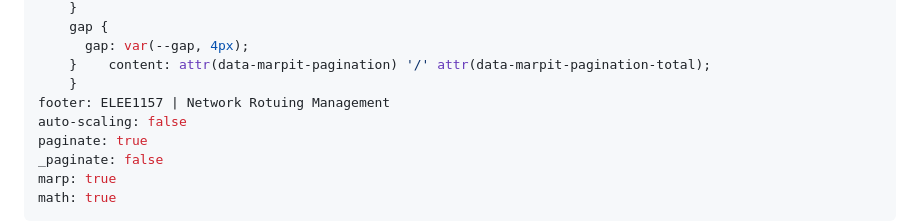
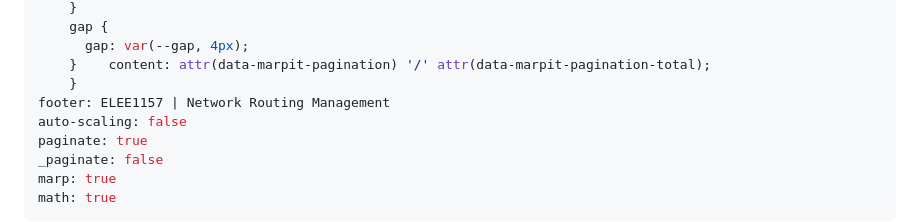
Before and after one commit to UniOfGreenwich/ELEE1157_Lectures, a Markdown page: content/IPStructure/IPStructure.md, the part around the change. Rendered like a GitHub page.

Commit message:
fix: footer spelling

```diff
--- a/content/IPStructure/IPStructure.md
+++ b/content/IPStructure/IPStructure.md
@@ -34,7 +34,7 @@ style: |
       gap: var(--gap, 4px);
     }    content: attr(data-marpit-pagination) '/' attr(data-marpit-pagination-total);
     }
-footer: ELEE1157 | Network Rotuing Management
+footer: ELEE1157 | Network Routing Management
 auto-scaling: false
 paginate: true
 _paginate: false
```
